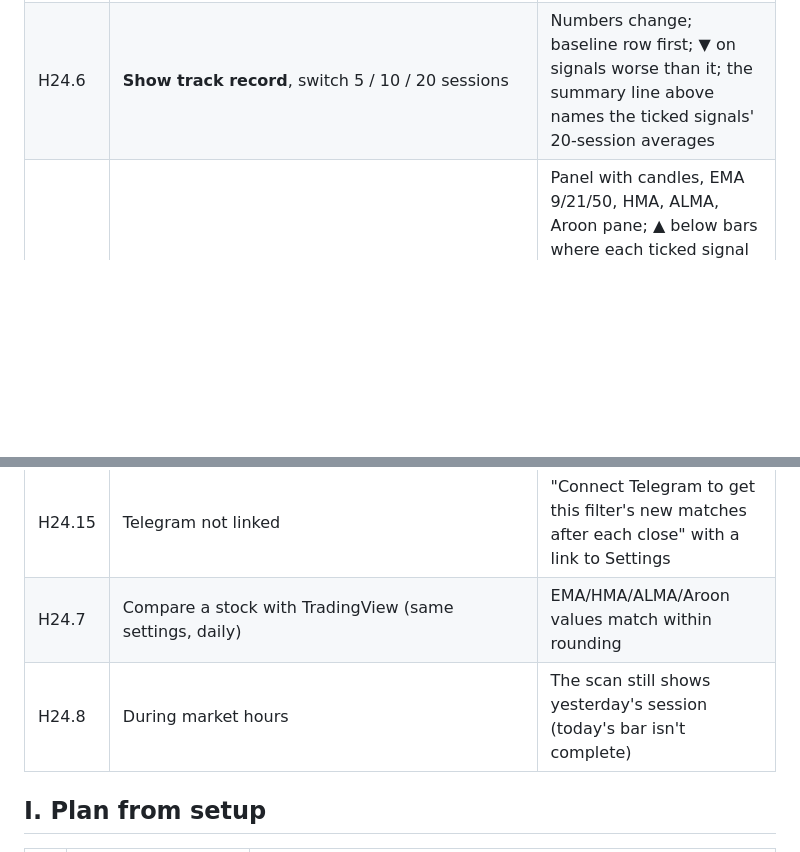
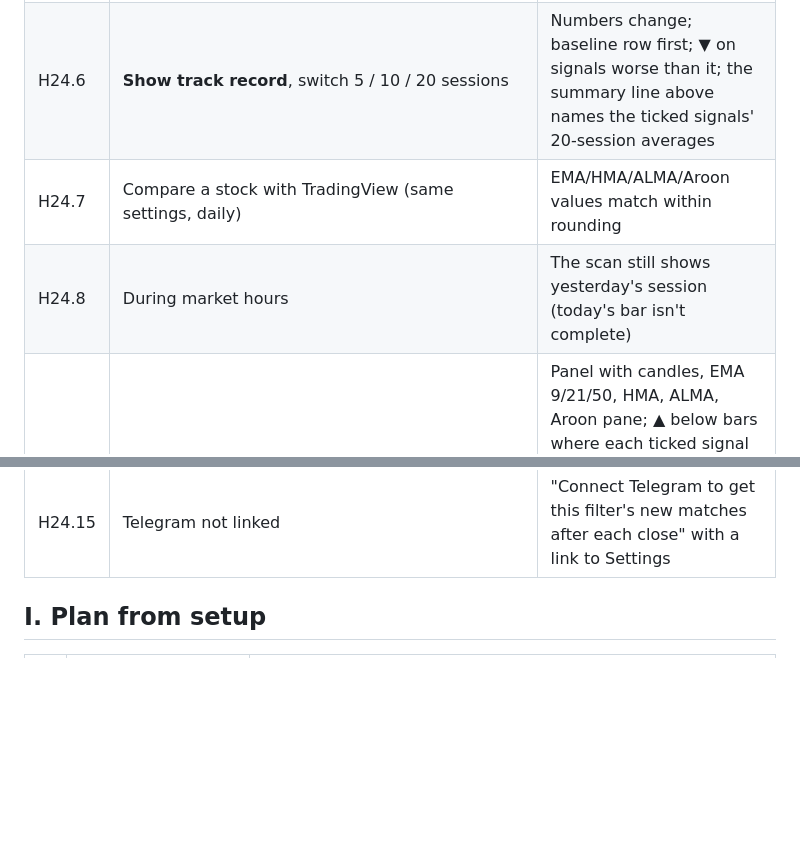
Before and after one commit to bijay3030/nepse-trade-journal, a Markdown page: docs/qa/manual-test-plan.md, 2 parts joined by grey strips. Drawn GitHub-style; blank space fills up the shorter version.

Commit message:
QA plan: list H24 checks in order
Co-Authored-By: Claude Opus 5.5 <noreply@anthropic.com>

```diff
--- a/docs/qa/manual-test-plan.md
+++ b/docs/qa/manual-test-plan.md
@@ -398,6 +398,8 @@ Needs a bot token (README → Telegram messages) and `bin/dev` restarted with it
 | H24.4 | Tick only "EMA 9 > 21 > 50" | Stocks whose stack began any time ago (badge age can exceed the window) |
 | H24.5 | Untick "Hide thinly traded stocks" | Count rises |
 | H24.6 | **Show track record**, switch 5 / 10 / 20 sessions | Numbers change; baseline row first; ▼ on signals worse than it; the summary line above names the ticked signals' 20-session averages |
+| H24.7 | Compare a stock with TradingView (same settings, daily) | EMA/HMA/ALMA/Aroon values match within rounding |
+| H24.8 | During market hours | The scan still shows yesterday's session (today's bar isn't complete) |
 | H24.9 | **Chart** on a row | Panel with candles, EMA 9/21/50, HMA, ALMA, Aroon pane; ▲ below bars where each ticked signal began, ▼ above where it ended; "What happened after each signal" lists them with change and sessions ("still on … so far" for the current one) |
 | H24.10 | In the panel: toggle lines / Aroon, switch 3M / 6M / 1Y, → and ←, Esc | Lines and pane appear/disappear; range changes; next/previous stock ("2 of 5"); panel closes |
 | H24.11 | Click a column header twice | Sorted, then reversed (arrow shows the direction); the filter bar stays at the top while scrolling |
@@ -405,8 +407,6 @@ Needs a bot token (README → Telegram messages) and `bin/dev` restarted with it
 | H24.13 | After the next close | One 📈 "Indicator scanner (Mon d close): N stocks newly match …" message with price, signal ages, readiness, "also on Entry zone now" where so, and the track-record line; none if nothing newly matched; not repeated the next day for stocks still matching |
 | H24.14 | Terminal: `bin/rails runner 'p Scans::Alerts.new_matches(Scans::Cache.crossovers, %w[ema_9_21])'` | The stocks whose 9/21 cross began on the latest session (liquid only) |
 | H24.15 | Telegram not linked | "Connect Telegram to get this filter's new matches after each close" with a link to Settings |
-| H24.7 | Compare a stock with TradingView (same settings, daily) | EMA/HMA/ALMA/Aroon values match within rounding |
-| H24.8 | During market hours | The scan still shows yesterday's session (today's bar isn't complete) |
 
 ## I. Plan from setup
 
```
